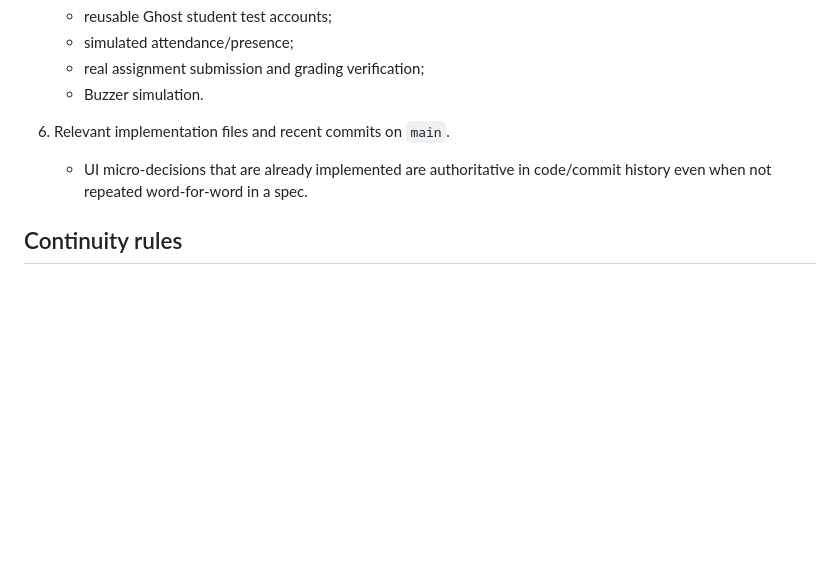
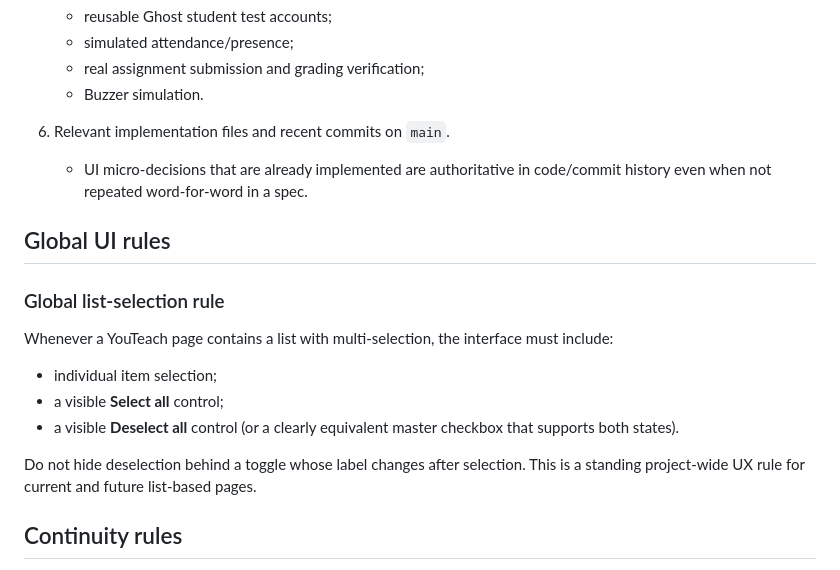
Before and after one commit to Youteach-org/YouTeach, a Markdown page: docs/superpowers/README.md, the part around the change. Drawn GitHub-style; blank space fills up the shorter version.

Commit message:
Add global multi-select list UX rule

```diff
--- a/docs/superpowers/README.md
+++ b/docs/superpowers/README.md
@@ -52,6 +52,17 @@ GitHub is the source of truth. Chat memory is secondary.
 6. Relevant implementation files and recent commits on `main`.
    - UI micro-decisions that are already implemented are authoritative in code/commit history even when not repeated word-for-word in a spec.
 
+## Global UI rules
+
+### Global list-selection rule
+
+Whenever a YouTeach page contains a list with multi-selection, the interface must include:
+- individual item selection;
+- a visible **Select all** control;
+- a visible **Deselect all** control (or a clearly equivalent master checkbox that supports both states).
+
+Do not hide deselection behind a toggle whose label changes after selection. This is a standing project-wide UX rule for current and future list-based pages.
+
 ## Continuity rules
 
 1. Material decisions must be written to GitHub.
```
